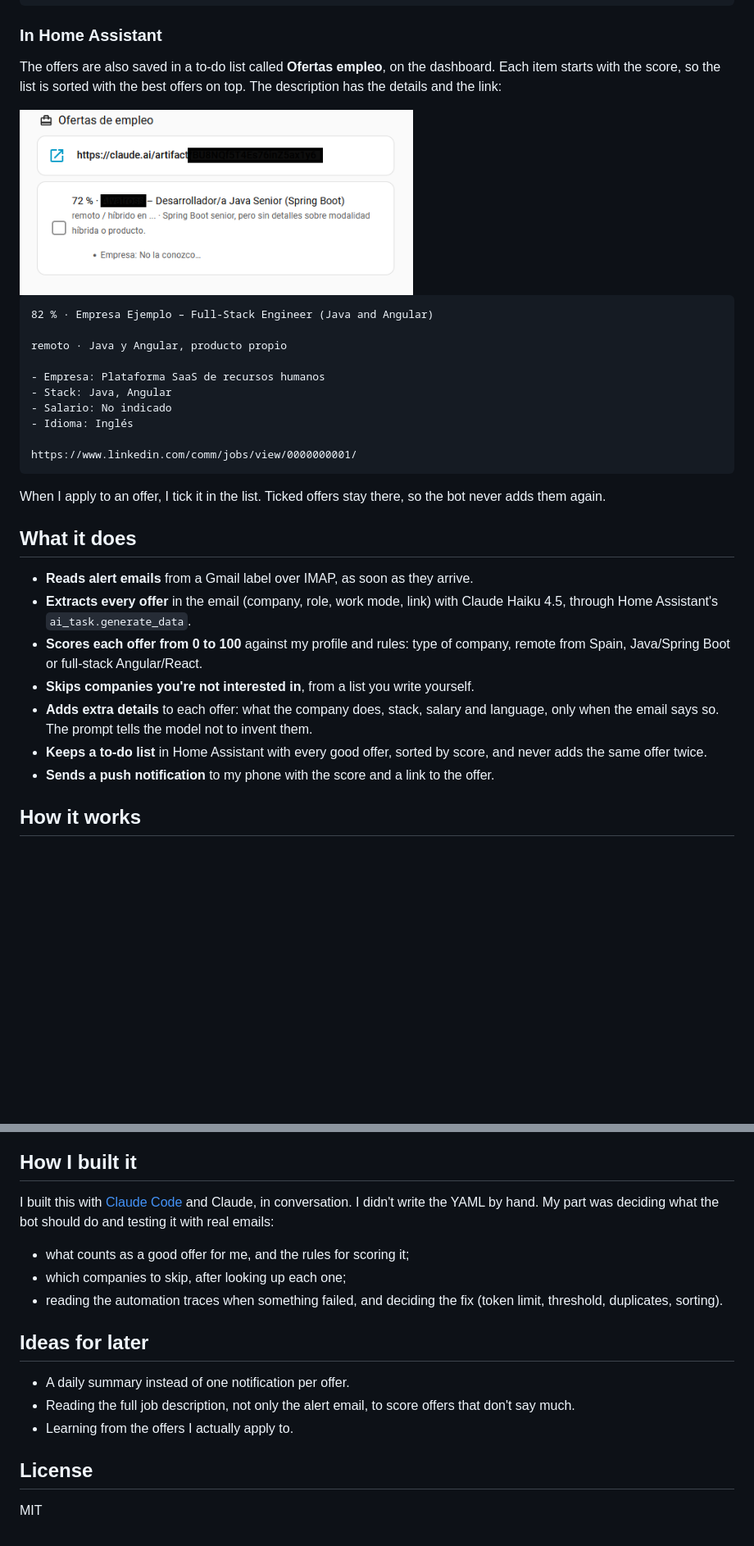
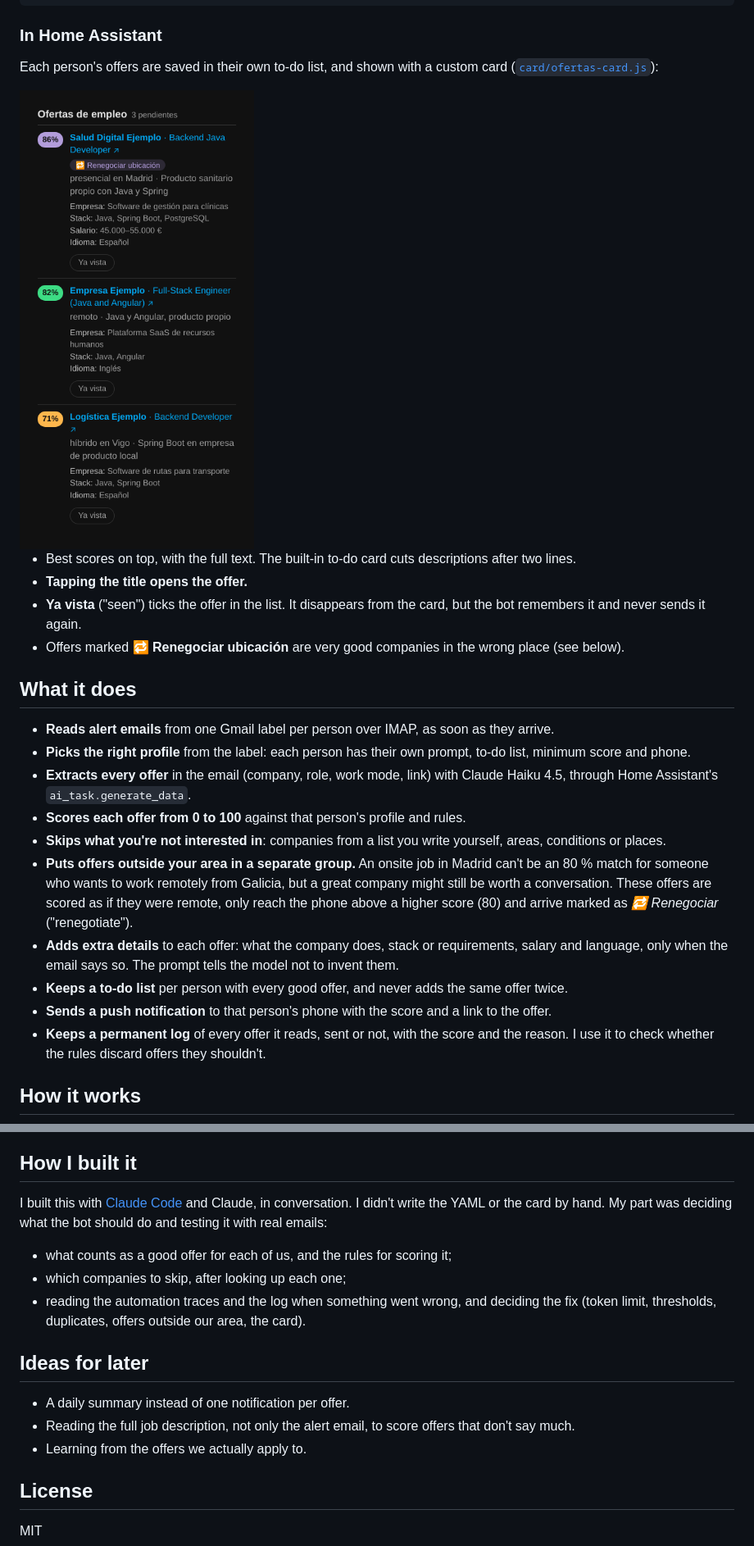
Before and after one commit to josevillar99/ha-job-alert-bot, a Markdown page: README.md, 2 parts joined by grey strips. Shown at 82% size. Drawn GitHub-style; pictures changed too: docs/images/ofertas-card.png (added), docs/images/todo-list.png (deleted); blank space fills up the shorter version.

Commit message:
Multiprofile, new offers card and logs

````diff
--- a/README.md
+++ b/README.md
@@ -20,34 +20,27 @@ Java y Angular, producto propio
 
 ### In Home Assistant
 
-The offers are also saved in a to-do list called **Ofertas empleo**, on the dashboard. Each item starts with the score, so the list is sorted with the best offers on top. The description has the details and the link:
+Each person's offers are saved in their own to-do list, and shown with a custom card ([`card/ofertas-card.js`](card/ofertas-card.js)):
 
-<img src="docs/images/todo-list.png" alt="To-do list with offers sorted by score" width="480">
+<img src="docs/images/ofertas-card.png" alt="Offers card with scores, details and a renegotiate badge" width="420">
 
-```
-82 % · Empresa Ejemplo – Full-Stack Engineer (Java and Angular)
-
-remoto · Java y Angular, producto propio
-
-- Empresa: Plataforma SaaS de recursos humanos
-- Stack: Java, Angular
-- Salario: No indicado
-- Idioma: Inglés
-
-https://www.linkedin.com/comm/jobs/view/0000000001/
-```
-
-When I apply to an offer, I tick it in the list. Ticked offers stay there, so the bot never adds them again.
+- Best scores on top, with the full text. The built-in to-do card cuts descriptions after two lines.
+- **Tapping the title opens the offer.**
+- **Ya vista** ("seen") ticks the offer in the list. It disappears from the card, but the bot remembers it and never sends it again.
+- Offers marked **🔁 Renegociar ubicación** are very good companies in the wrong place (see below).
 
 ## What it does
 
-- **Reads alert emails** from a Gmail label over IMAP, as soon as they arrive.
+- **Reads alert emails** from one Gmail label per person over IMAP, as soon as they arrive.
+- **Picks the right profile** from the label: each person has their own prompt, to-do list, minimum score and phone.
 - **Extracts every offer** in the email (company, role, work mode, link) with Claude Haiku 4.5, through Home Assistant's `ai_task.generate_data`.
-- **Scores each offer from 0 to 100** against my profile and rules: type of company, remote from Spain, Java/Spring Boot or full-stack Angular/React.
-- **Skips companies you're not interested in**, from a list you write yourself.
-- **Adds extra details** to each offer: what the company does, stack, salary and language, only when the email says so. The prompt tells the model not to invent them.
-- **Keeps a to-do list** in Home Assistant with every good offer, sorted by score, and never adds the same offer twice.
-- **Sends a push notification** to my phone with the score and a link to the offer.
+- **Scores each offer from 0 to 100** against that person's profile and rules.
+- **Skips what you're not interested in**: companies from a list you write yourself, areas, conditions or places.
+- **Puts offers outside your area in a separate group.** An onsite job in Madrid can't be an 80 % match for someone who wants to work remotely from Galicia, but a great company might still be worth a conversation. These offers are scored as if they were remote, only reach the phone above a higher score (80) and arrive marked as *🔁 Renegociar* ("renegotiate").
+- **Adds extra details** to each offer: what the company does, stack or requirements, salary and language, only when the email says so. The prompt tells the model not to invent them.
+- **Keeps a to-do list** per person with every good offer, and never adds the same offer twice.
+- **Sends a push notification** to that person's phone with the score and a link to the offer.
+- **Keeps a permanent log** of every offer it reads, sent or not, with the score and the reason. I use it to check whether the rules discard offers they shouldn't.
 
 ## How it works
 
@@ -113,17 +120,17 @@ See [docs/setup.md](docs/setup.md). In short:
 
 ## How I built it
 
-I built this with [Claude Code](https://claude.com/claude-code) and Claude, in conversation. I didn't write the YAML by hand. My part was deciding what the bot should do and testing it with real emails:
+I built this with [Claude Code](https://claude.com/claude-code) and Claude, in conversation. I didn't write the YAML or the card by hand. My part was deciding what the bot should do and testing it with real emails:
 
-- what counts as a good offer for me, and the rules for scoring it;
+- what counts as a good offer for each of us, and the rules for scoring it;
 - which companies to skip, after looking up each one;
-- reading the automation traces when something failed, and deciding the fix (token limit, threshold, duplicates, sorting).
+- reading the automation traces and the log when something went wrong, and deciding the fix (token limit, thresholds, duplicates, offers outside our area, the card).
 
 ## Ideas for later
 
 - A daily summary instead of one notification per offer.
 - Reading the full job description, not only the alert email, to score offers that don't say much.
-- Learning from the offers I actually apply to.
+- Learning from the offers we actually apply to.
 
 ## License
 
````
Also changed, not shown: other parts of README.md (+30 -16 lines), docs/setup.md (+39 -16 lines), 7 other files.
